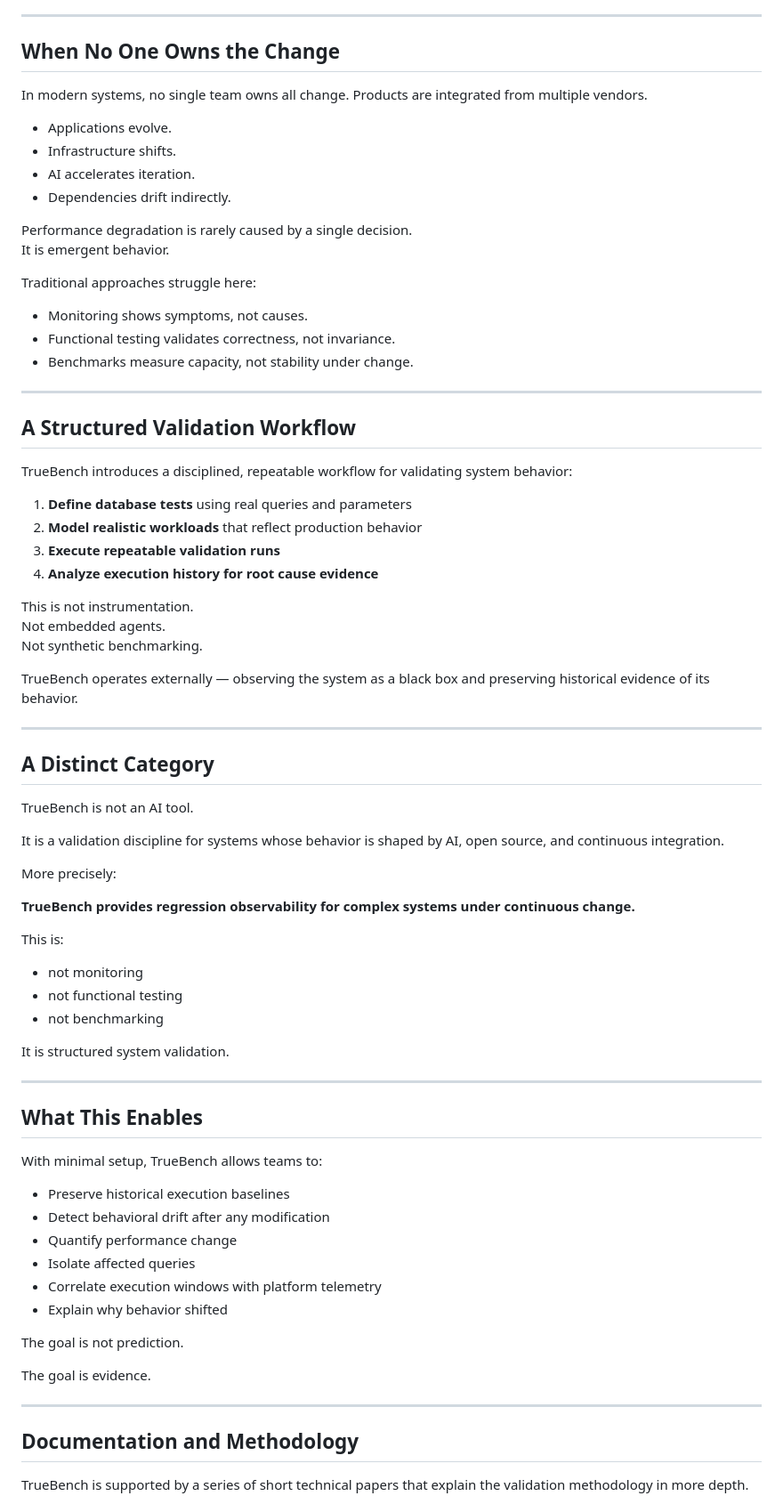
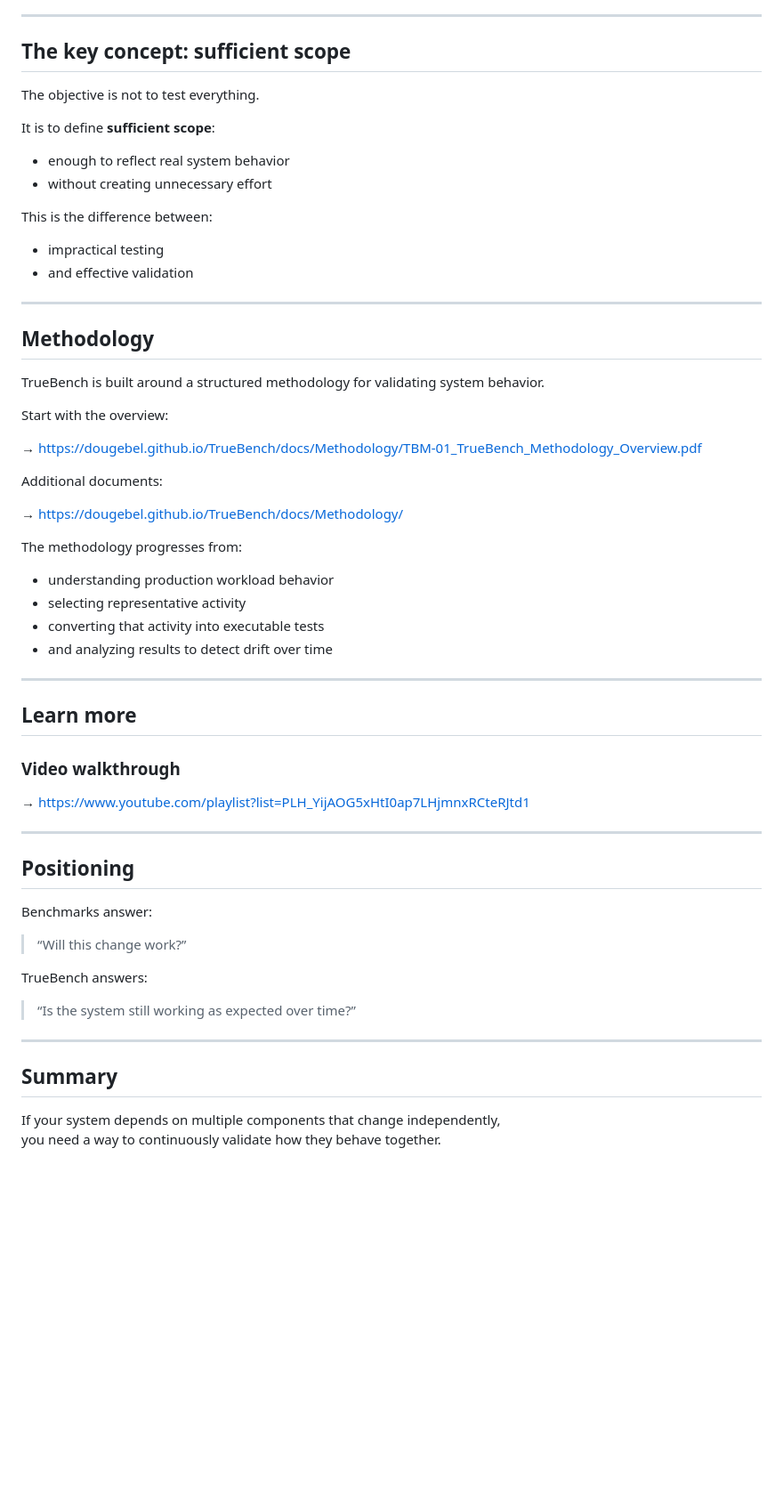
Before and after one commit to DougEbel/TrueBench, a Markdown page: docs/index.md, the part around one of its changes. Shown at 89% size. GitHub-like rendering; blank space fills up the shorter version.

```diff
--- a/docs/index.md
+++ b/docs/index.md
@@ -57,81 +87,62 @@ Often detected only after service levels degrade.
 
 ---
 
-## When No One Owns the Change
+## The key concept: sufficient scope
 
-In modern systems, no single team owns all change. Products are integrated from multiple vendors.
+The objective is not to test everything.
 
-- Applications evolve.
-- Infrastructure shifts.
-- AI accelerates iteration.
-- Dependencies drift indirectly.
+It is to define **sufficient scope**:
+- enough to reflect real system behavior
+- without creating unnecessary effort
 
-Performance degradation is rarely caused by a single decision.
-It is emergent behavior.
-
-Traditional approaches struggle here:
-
-- Monitoring shows symptoms, not causes.
-- Functional testing validates correctness, not invariance.
-- Benchmarks measure capacity, not stability under change.
+This is the difference between:
+- impractical testing
+- and effective validation
 
 ---
 
-## A Structured Validation Workflow
+## Methodology
 
-TrueBench introduces a disciplined, repeatable workflow for validating system behavior:
+TrueBench is built around a structured methodology for validating system behavior.
 
-1. **Define database tests** using real queries and parameters
-2. **Model realistic workloads** that reflect production behavior
-3. **Execute repeatable validation runs**
-4. **Analyze execution history for root cause evidence**
+Start with the overview:
 
-This is not instrumentation.
-Not embedded agents.
-Not synthetic benchmarking.
+→ https://dougebel.github.io/TrueBench/docs/Methodology/TBM-01_TrueBench_Methodology_Overview.pdf
 
-TrueBench operates externally — observing the system as a black box and preserving historical evidence of its behavior.
+Additional documents:
+
+→ https://dougebel.github.io/TrueBench/docs/Methodology/
+
+The methodology progresses from:
+- understanding production workload behavior
+- selecting representative activity
+- converting that activity into executable tests
+- and analyzing results to detect drift over time
 
 ---
 
-## A Distinct Category
+## Learn more
 
-TrueBench is not an AI tool.
+### Video walkthrough
 
-It is a validation discipline for systems whose behavior is shaped by AI, open source, and continuous integration.
-
-More precisely:
-
-**TrueBench provides regression observability for complex systems under continuous change.**
-
-This is:
-
-- not monitoring
-- not functional testing
-- not benchmarking
-
-It is structured system validation.
+→ https://www.youtube.com/playlist?list=PLH_YijAOG5xHtI0ap7LHjmnxRCteRJtd1
 
 ---
 
-## What This Enables
+## Positioning
 
-With minimal setup, TrueBench allows teams to:
+Benchmarks answer:
 
-- Preserve historical execution baselines
-- Detect behavioral drift after any modification
-- Quantify performance change
-- Isolate affected queries
-- Correlate execution windows with platform telemetry
-- Explain why behavior shifted
+> “Will this change work?”
 
-The goal is not prediction.
+TrueBench answers:
 
-The goal is evidence.
+> “Is the system still working as expected over time?”
 
 ---
 
-## Documentation and Methodology
+## Summary
 
-TrueBench is supported by a series of short technical papers that explain the validation methodology in more depth.
+If your system depends on multiple components that change independently,
+you need a way to continuously validate how they behave together.
 
```
Also changed, not shown: other parts of docs/index.md (+66 -96 lines).
